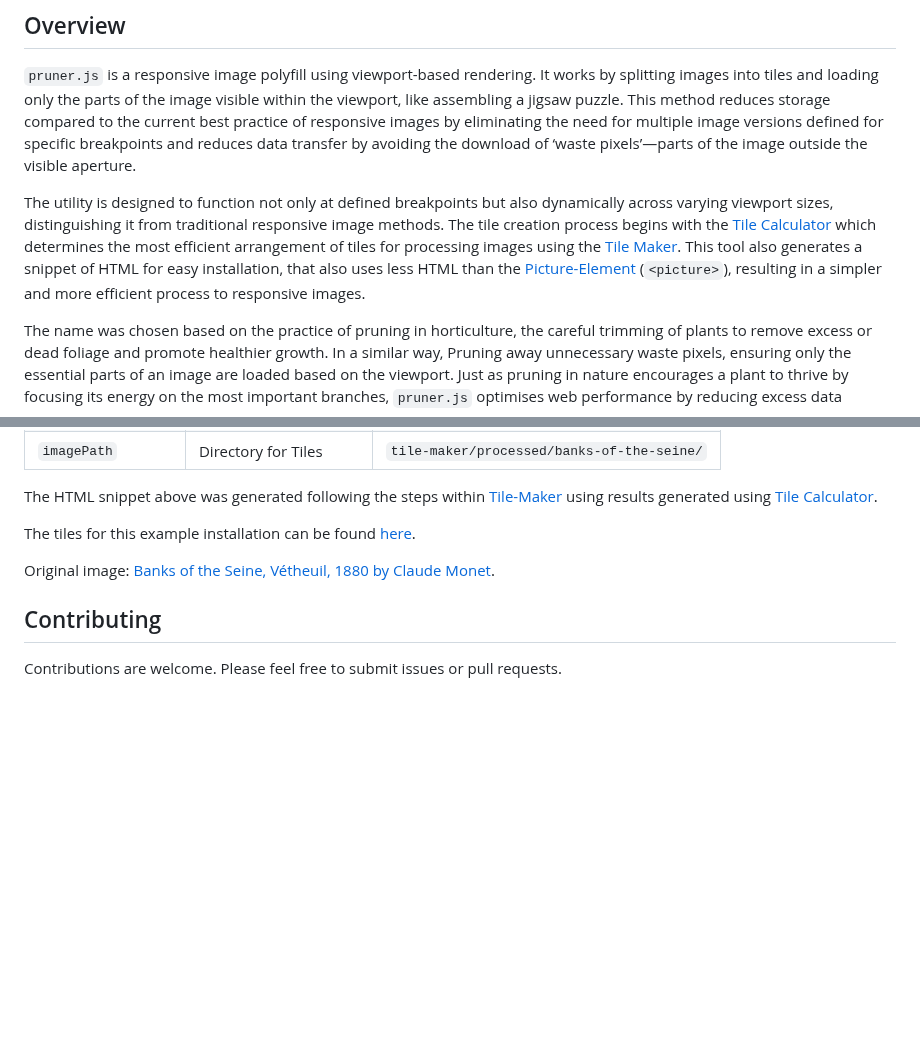
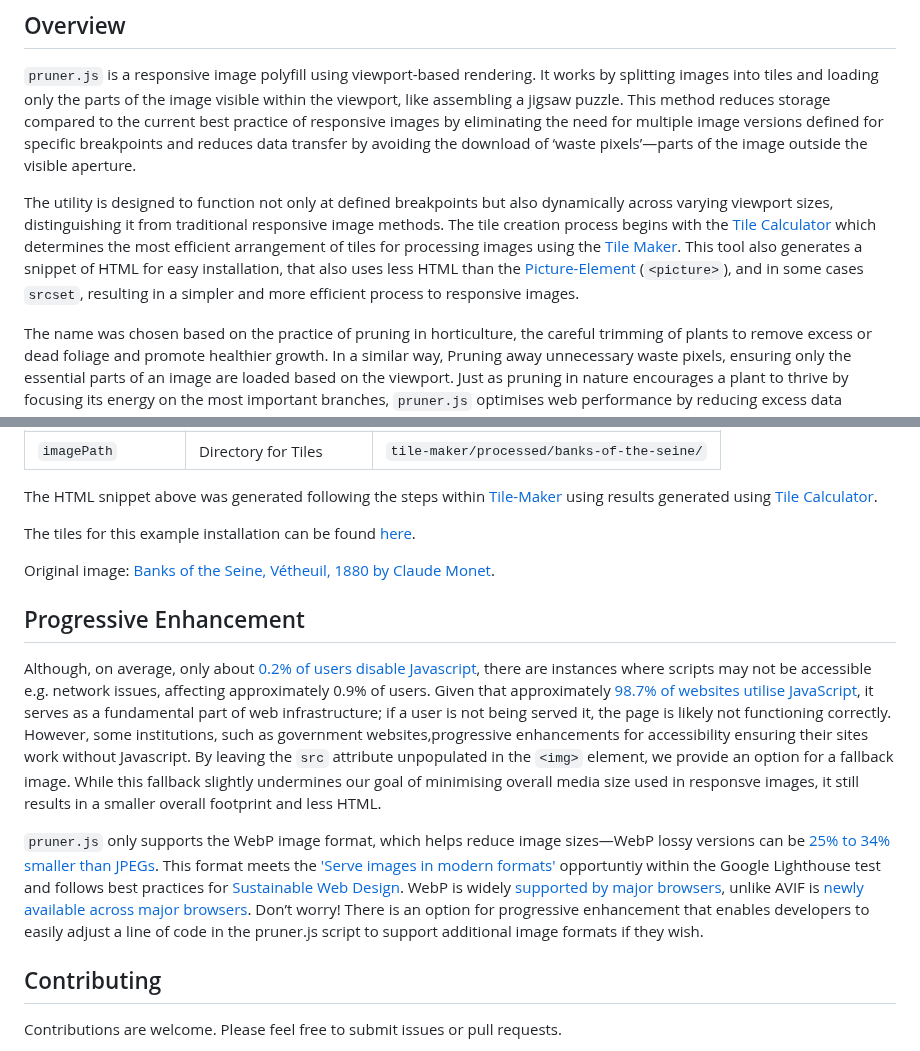
Before and after one commit to overbrowsing/pruner, a Markdown page: README.md, 2 parts joined by grey strips. Rendered like a GitHub page; blank space fills up the shorter version.

Commit message:
Add Progressive Enhancement

```diff
--- a/README.md
+++ b/README.md
@@ -8,7 +8,7 @@
 
 `pruner.js` is a responsive image polyfill using viewport-based rendering. It works by splitting images into tiles and loading only the parts of the image visible within the viewport, like assembling a jigsaw puzzle. This method reduces storage compared to the current best practice of responsive images by eliminating the need for multiple image versions defined for specific breakpoints and reduces data transfer by avoiding the download of ‘waste pixels’—parts of the image outside the visible aperture.
 
-The utility is designed to function not only at defined breakpoints but also dynamically across varying viewport sizes, distinguishing it from traditional responsive image methods. The tile creation process begins with the [Tile Calculator](/tile-calculator/README.md) which determines the most efficient arrangement of tiles for processing images using the [Tile Maker](/tile-maker/README.md). This tool also generates a snippet of HTML for easy installation, that also uses less HTML than the [Picture-Element](https://developer.mozilla.org/en-US/docs/Web/HTML/Element/picture) (`<picture>`), resulting in a simpler and more efficient process to responsive images.
+The utility is designed to function not only at defined breakpoints but also dynamically across varying viewport sizes, distinguishing it from traditional responsive image methods. The tile creation process begins with the [Tile Calculator](/tile-calculator/README.md) which determines the most efficient arrangement of tiles for processing images using the [Tile Maker](/tile-maker/README.md). This tool also generates a snippet of HTML for easy installation, that also uses less HTML than the [Picture-Element](https://developer.mozilla.org/en-US/docs/Web/HTML/Element/picture) (`<picture>`), and in some cases `srcset`, resulting in a simpler and more efficient process to responsive images.
 
 The name was chosen based on the practice of pruning in horticulture, the careful trimming of plants to remove excess or dead foliage and promote healthier growth. In a similar way, Pruning away unnecessary waste pixels, ensuring only the essential parts of an image are loaded based on the viewport. Just as pruning in nature encourages a plant to thrive by focusing its energy on the most important branches, `pruner.js` optimises web performance by reducing excess data transfer, focusing on what is immediately needed to display the image effectively. A name related to nature was fitting and thematic, aligning with the principles of sustainable web design.
 
@@ -121,6 +121,12 @@ The tiles for this example installation can be found [here](/tile-maker/processe
 
 Original image: [Banks of the Seine, Vétheuil, 1880 by Claude Monet](https://www.nga.gov/collection/art-object-page.46652.html).
 
+## Progressive Enhancement
+
+Although, on average, only about [0.2% of users disable Javascript](https://gds.blog.gov.uk/2013/10/21/how-many-people-are-missing-out-on-javascript-enhancement/), there are instances where scripts may not be accessible e.g. network issues, affecting approximately 0.9% of users. Given that approximately [98.7% of websites utilise JavaScript](https://radixweb.com/blog/top-javascript-usage-statistics), it serves as a fundamental part of web infrastructure; if a user is not being served it, the page is likely not functioning correctly. However, some institutions, such as government websites,progressive enhancements for accessibility ensuring their sites work without Javascript. By leaving the `src` attribute unpopulated in the `<img>` element, we provide an option for a fallback image. While this fallback slightly undermines our goal of minimising overall media size used in responsve images, it still results in a smaller overall footprint and less HTML.
+
+`pruner.js` only supports the WebP image format, which helps reduce image sizes—WebP lossy versions can be [25% to 34% smaller than JPEGs](). This format meets the ['Serve images in modern formats'](https://developer.chrome.com/docs/lighthouse/performance/uses-webp-images) opportuntiy within the Google Lighthouse test and follows best practices for [Sustainable Web Design](https://github.com/Sustainable-WWW/Sustainable-Web-Practices-Wiki/blob/main/Wiki/Image/Image_Formats.md). WebP is widely [supported by major browsers](https://caniuse.com/webp), unlike AVIF is [newly available across major browsers](https://caniuse.com/avif). Don’t worry! There is an option for progressive enhancement that enables developers to easily adjust a line of code in the pruner.js script to support additional image formats if they wish.
+
 ## Contributing
 
 Contributions are welcome. Please feel free to submit issues or pull requests.
```
